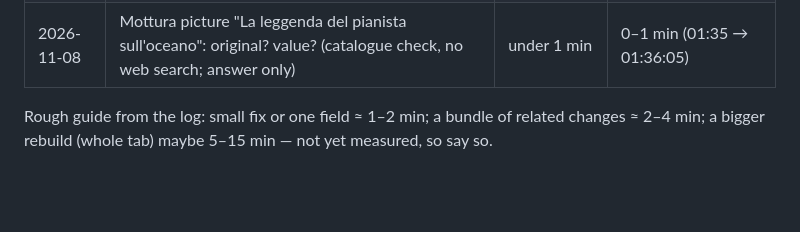
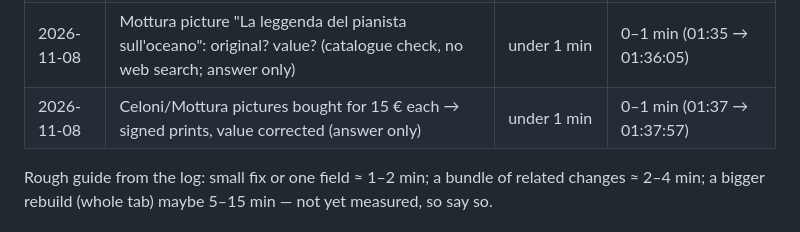
Before and after one commit to FelixWylt/DDCA-Zwischenstopp, a Markdown page: CLAUDE.md, the part around the change. GitHub-like rendering; blank space fills up the shorter version.

Commit message:
Log: prints value correction
Co-Authored-By: Claude Opus 5.5 <noreply@anthropic.com>
Claude-Session: https://claude.ai/code/session_01DrcocrAZeiB46k6NiRnbMz

```diff
--- a/CLAUDE.md
+++ b/CLAUDE.md
@@ -43,6 +43,7 @@
 | 2026-11-08 | Celoni picture: narrow the value (answer only, no search) | under 1 min | 0–1 min (01:20 → 01:20:31) |
 | 2026-11-08 | Celoni picture: original or print? (answer only, no search) | under 1 min | 0–1 min (01:26 → 01:26:57) |
 | 2026-11-08 | Mottura picture "La leggenda del pianista sull'oceano": original? value? (catalogue check, no web search; answer only) | under 1 min | 0–1 min (01:35 → 01:36:05) |
+| 2026-11-08 | Celoni/Mottura pictures bought for 15 € each → signed prints, value corrected (answer only) | under 1 min | 0–1 min (01:37 → 01:37:57) |
 
 Rough guide from the log: small fix or one field ≈ 1–2 min; a bundle of related changes ≈ 2–4 min;
 a bigger rebuild (whole tab) maybe 5–15 min — not yet measured, so say so.
```
